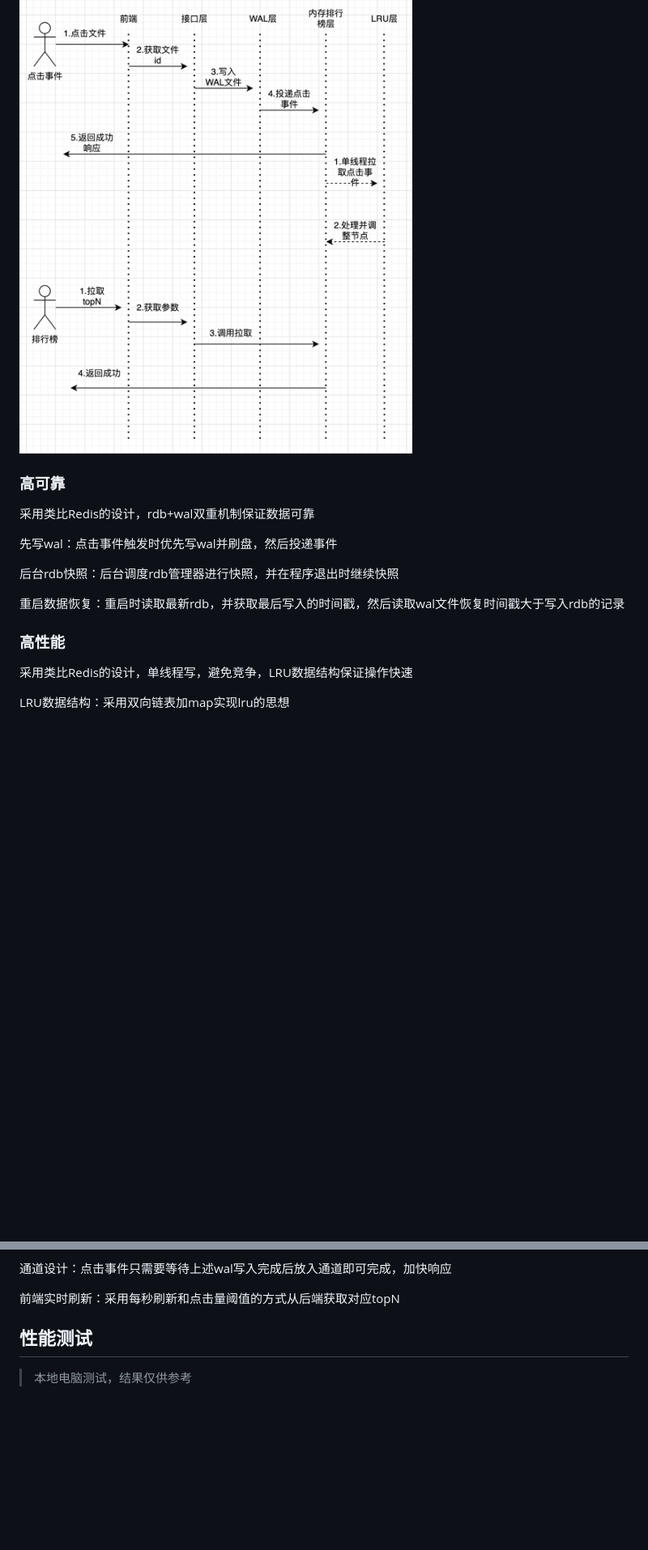
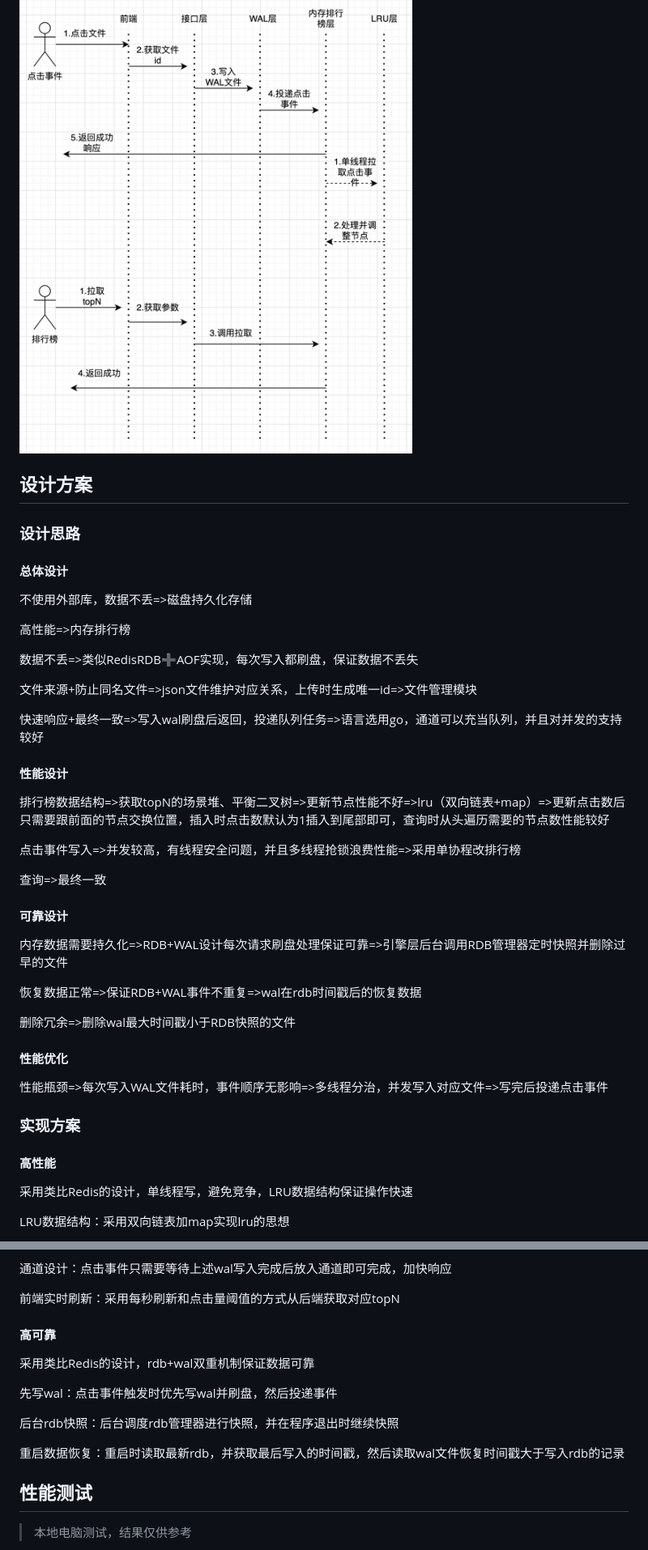
Before and after one commit to demsiadh/fileClick, a Markdown page: README.md, 2 parts joined by grey strips. Shown: that part at 81% size. GitHub-like rendering; blank space fills up the shorter version.

Commit message:
docs: 补充设计方案、持久化及性能等实现细节

```diff
--- a/README.md
+++ b/README.md
@@ -12,17 +11,42 @@
 
 ![img.png](static/images/系统主流程.png)
 
+## 设计方案
+### 设计思路
+#### 总体设计
 
-### 高可靠
-采用类比Redis的设计，rdb+wal双重机制保证数据可靠
+不使用外部库，数据不丢=>磁盘持久化存储
 
-先写wal：点击事件触发时优先写wal并刷盘，然后投递事件
+高性能=>内存排行榜
 
-后台rdb快照：后台调度rdb管理器进行快照，并在程序退出时继续快照
+数据不丢=>类似RedisRDB➕AOF实现，每次写入都刷盘，保证数据不丢失
 
-重启数据恢复：重启时读取最新rdb，并获取最后写入的时间戳，然后读取wal文件恢复时间戳大于写入rdb的记录
+文件来源+防止同名文件=>json文件维护对应关系，上传时生成唯一id=>文件管理模块
 
-### 高性能
+快速响应+最终一致=>写入wal刷盘后返回，投递队列任务=>语言选用go，通道可以充当队列，并且对并发的支持较好
+
+
+#### 性能设计
+
+排行榜数据结构=>获取topN的场景堆、平衡二叉树=>更新节点性能不好=>lru（双向链表+map）=>更新点击数后只需要跟前面的节点交换位置，插入时点击数默认为1插入到尾部即可，查询时从头遍历需要的节点数性能较好
+
+点击事件写入=>并发较高，有线程安全问题，并且多线程抢锁浪费性能=>采用单协程改排行榜
+
+查询=>最终一致
+
+#### 可靠设计
+内存数据需要持久化=>RDB+WAL设计每次请求刷盘处理保证可靠=>引擎层后台调用RDB管理器定时快照并删除过早的文件
+
+恢复数据正常=>保证RDB+WAL事件不重复=>wal在rdb时间戳后的恢复数据
+
+删除冗余=>删除wal最大时间戳小于RDB快照的文件
+
+
+#### 性能优化
+性能瓶颈=>每次写入WAL文件耗时，事件顺序无影响=>多线程分治，并发写入对应文件=>写完后投递点击事件
+
+### 实现方案
+#### 高性能
 采用类比Redis的设计，单线程写，避免竞争，LRU数据结构保证操作快速
 
 LRU数据结构：采用双向链表加map实现lru的思想
@@ -36,6 +60,15 @@ wal多线程写入：由于每次写入wal需要刷盘，耗时较长，采用
 通道设计：点击事件只需要等待上述wal写入完成后放入通道即可完成，加快响应
 
 前端实时刷新：采用每秒刷新和点击量阈值的方式从后端获取对应topN
+
+#### 高可靠
+采用类比Redis的设计，rdb+wal双重机制保证数据可靠
+
+先写wal：点击事件触发时优先写wal并刷盘，然后投递事件
+
+后台rdb快照：后台调度rdb管理器进行快照，并在程序退出时继续快照
+
+重启数据恢复：重启时读取最新rdb，并获取最后写入的时间戳，然后读取wal文件恢复时间戳大于写入rdb的记录
 
 ## 性能测试
 > 本地电脑测试，结果仅供参考
```
Also changed, not shown: other parts of README.md (+0 -1 lines).
